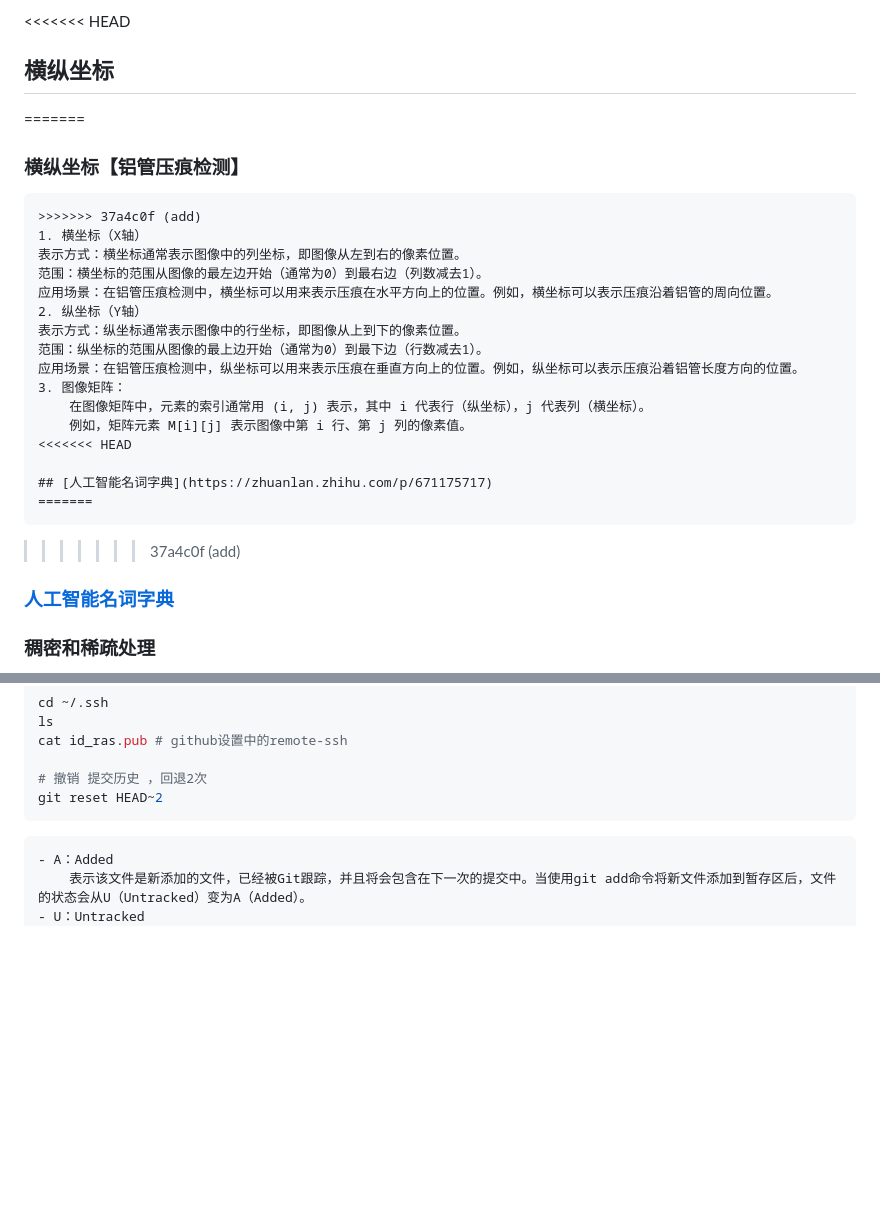
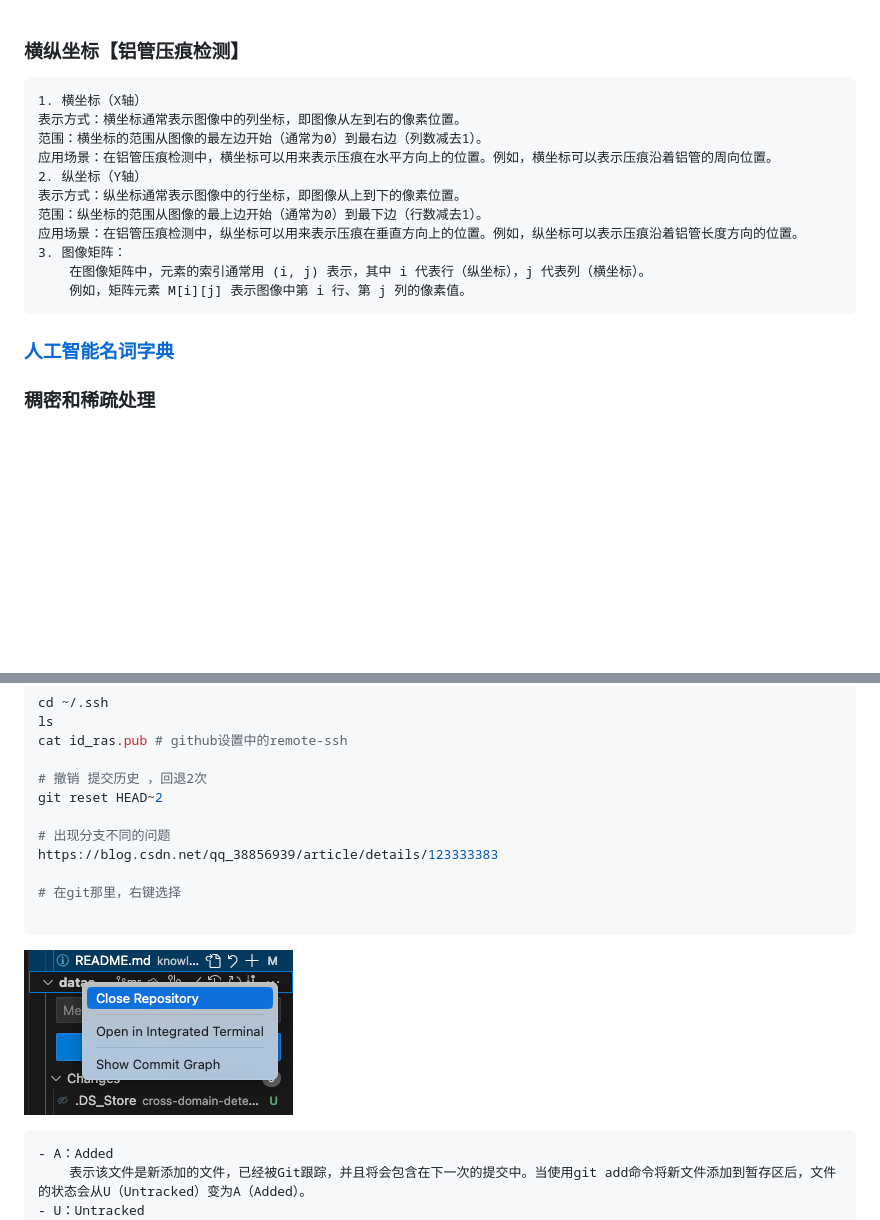
Before and after one commit to LiuJiaji1999/localCode, a Markdown page: README.md, 2 parts joined by grey strips. Rendered like a GitHub page; pictures changed too: image.png (added); blank space fills up the shorter version.

````diff
--- a/README.md
+++ b/README.md
@@ -1,9 +1,5 @@
-<<<<<<< HEAD
-## 横纵坐标
-=======
 ### 横纵坐标【铝管压痕检测】
 ```text
->>>>>>> 37a4c0f (add)
 1. 横坐标（X轴）
 表示方式：横坐标通常表示图像中的列坐标，即图像从左到右的像素位置。
 范围：横坐标的范围从图像的最左边开始（通常为0）到最右边（列数减去1）。
@@ -15,12 +11,7 @@
 3. 图像矩阵：
     在图像矩阵中，元素的索引通常用 (i, j) 表示，其中 i 代表行（纵坐标），j 代表列（横坐标）。
     例如，矩阵元素 M[i][j] 表示图像中第 i 行、第 j 列的像素值。
-<<<<<<< HEAD
-
-## [人工智能名词字典](https://zhuanlan.zhihu.com/p/671175717)
-=======
 ```
->>>>>>> 37a4c0f (add)
 
 ### [人工智能名词字典](https://zhuanlan.zhihu.com/p/671175717)
 
@@ -167,7 +158,15 @@ cat id_ras.pub # github设置中的remote-ssh
 
 # 撤销 提交历史 ，回退2次
 git reset HEAD~2
+
+# 出现分支不同的问题
+https://blog.csdn.net/qq_38856939/article/details/123333383
+
+# 在git那里，右键选择
+
 ```
+![Alt text](image.png)
+
 
 ```text
 - A：Added
````
